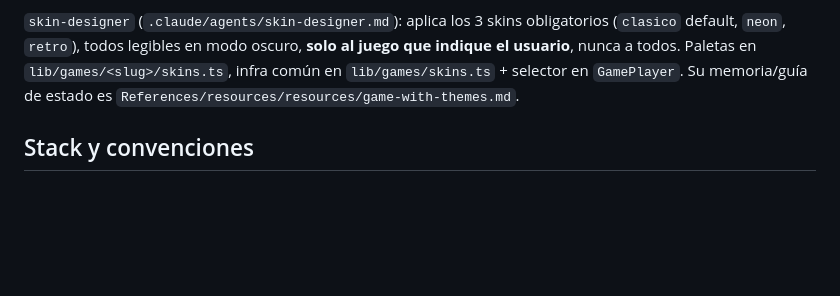
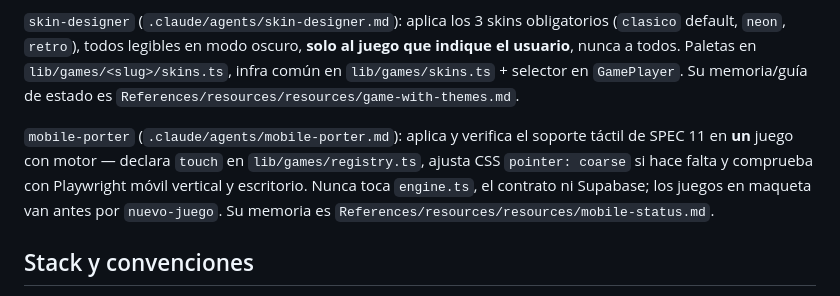
Before and after one commit to marianaLopS/arcade-vault, a Markdown page: 05-arcade-vault/CLAUDE.md, the part around the change. Drawn GitHub-style; blank space fills up the shorter version.

Commit message:
feat: add mobile-porter agent for touch support verification in Arcade Vault games

```diff
--- a/05-arcade-vault/CLAUDE.md
+++ b/05-arcade-vault/CLAUDE.md
@@ -141,6 +141,12 @@ indique el usuario**, nunca a todos. Paletas en `lib/games/<slug>/skins.ts`, inf
 `lib/games/skins.ts` + selector en `GamePlayer`. Su memoria/guía de estado es
 `References/resources/resources/game-with-themes.md`.
 
+`mobile-porter` (`.claude/agents/mobile-porter.md`): aplica y verifica el soporte táctil de
+SPEC 11 en **un** juego con motor — declara `touch` en `lib/games/registry.ts`, ajusta CSS
+`pointer: coarse` si hace falta y comprueba con Playwright móvil vertical y escritorio. Nunca
+toca `engine.ts`, el contrato ni Supabase; los juegos en maqueta van antes por `nuevo-juego`.
+Su memoria es `References/resources/resources/mobile-status.md`.
+
 ## Stack y convenciones
 
 - **Next.js 16 (App Router)** + React 19. Ver `AGENTS.md`: esta versión tiene breaking
```
Also changed, not shown: 05-arcade-vault/specs/12-apariencia-mando-mk2.md (added, +98 -0 lines), 1 other file.
